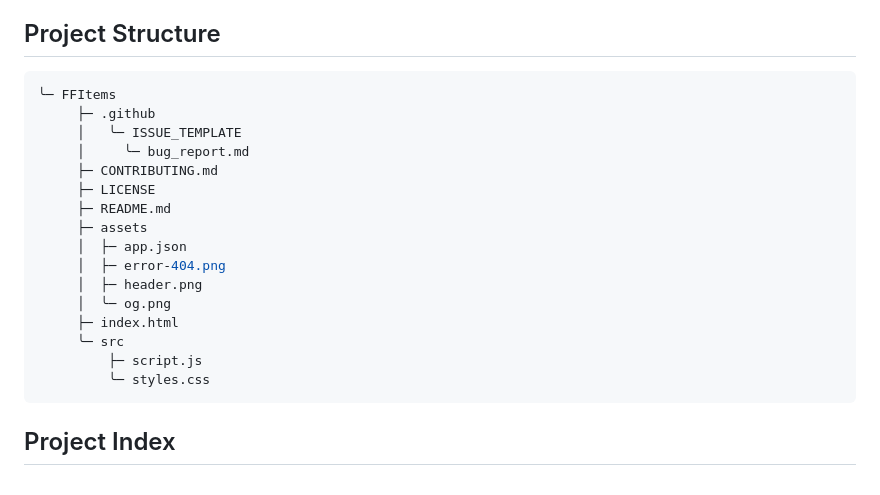
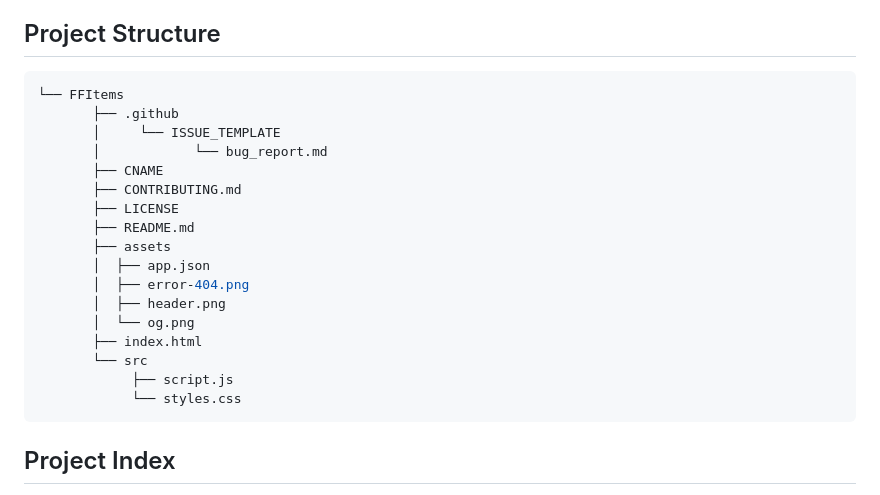
Before and after one commit to hadiwwe/Icon, a Markdown page: README.md, the part around the change printed below. Drawn GitHub-style.

Commit message:
[F&C]: "Update the project structure & Project Index"
Signed-off-by: Ankit Mehta <rimabharti66@gmail.com>

````diff
--- a/README.md
+++ b/README.md
@@ -14,22 +14,23 @@
 ## Project Structure
 
 ```sh
-╰─ FFItems
-     ├─ .github
-     │   ╰─ ISSUE_TEMPLATE
-     │     ╰─ bug_report.md
-     ├─ CONTRIBUTING.md
-     ├─ LICENSE
-     ├─ README.md
-     ├─ assets
-     │  ├─ app.json
-     │  ├─ error-404.png
-     │  ├─ header.png
-     │  ╰─ og.png
-     ├─ index.html
-     ╰─ src
-         ├─ script.js
-         ╰─ styles.css
+└── FFItems
+       ├── .github
+       │     └── ISSUE_TEMPLATE
+       │            └── bug_report.md
+       ├── CNAME
+       ├── CONTRIBUTING.md
+       ├── LICENSE
+       ├── README.md
+       ├── assets
+       │  ├── app.json
+       │  ├── error-404.png
+       │  ├── header.png
+       │  └── og.png
+       ├── index.html
+       └── src
+            ├── script.js
+            └── styles.css
 ```
 
 ## Project Index
````
Also changed, not shown: other parts of README.md (+41 -30 lines).
